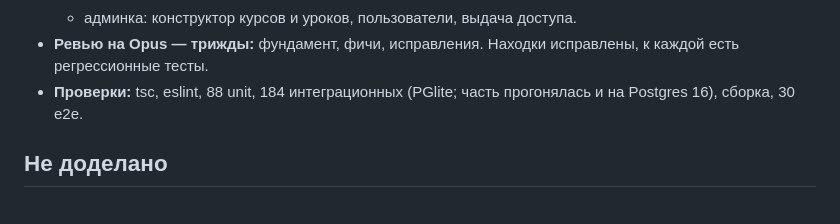
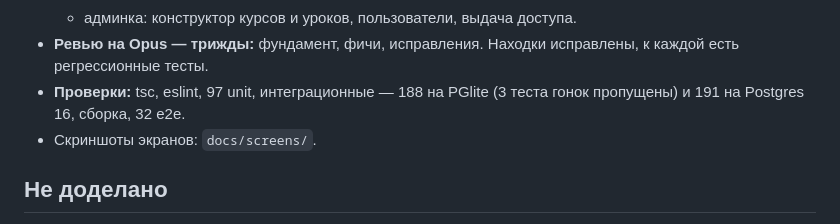
Before and after one commit to salemaikz/crp-kz, a Markdown page: docs/handoffs/2026-10-19-lms-mvp-build.md, the part around the change. GitHub-like rendering.

Commit message:
docs(lms): актуальные цифры проверок в handoff
Co-Authored-By: Claude Opus 5.5 <noreply@anthropic.com>
Claude-Session: https://claude.ai/code/session_01Q9fHFg8kgmi3jDMeaSdh96

```diff
--- a/docs/handoffs/2026-10-19-lms-mvp-build.md
+++ b/docs/handoffs/2026-10-19-lms-mvp-build.md
@@ -22,8 +22,9 @@
   - админка: конструктор курсов и уроков, пользователи, выдача доступа.
 - **Ревью на Opus — трижды:** фундамент, фичи, исправления. Находки
   исправлены, к каждой есть регрессионные тесты.
-- **Проверки:** tsc, eslint, 88 unit, 184 интеграционных (PGlite; часть
-  прогонялась и на Postgres 16), сборка, 30 e2e.
+- **Проверки:** tsc, eslint, 97 unit, интеграционные — 188 на PGlite
+  (3 теста гонок пропущены) и 191 на Postgres 16, сборка, 32 e2e.
+- Скриншоты экранов: `docs/screens/`.
 
 ## Не доделано
 - Превью в Vercel: подключение не даёт создать проект (403). Владельцу нужно
```
